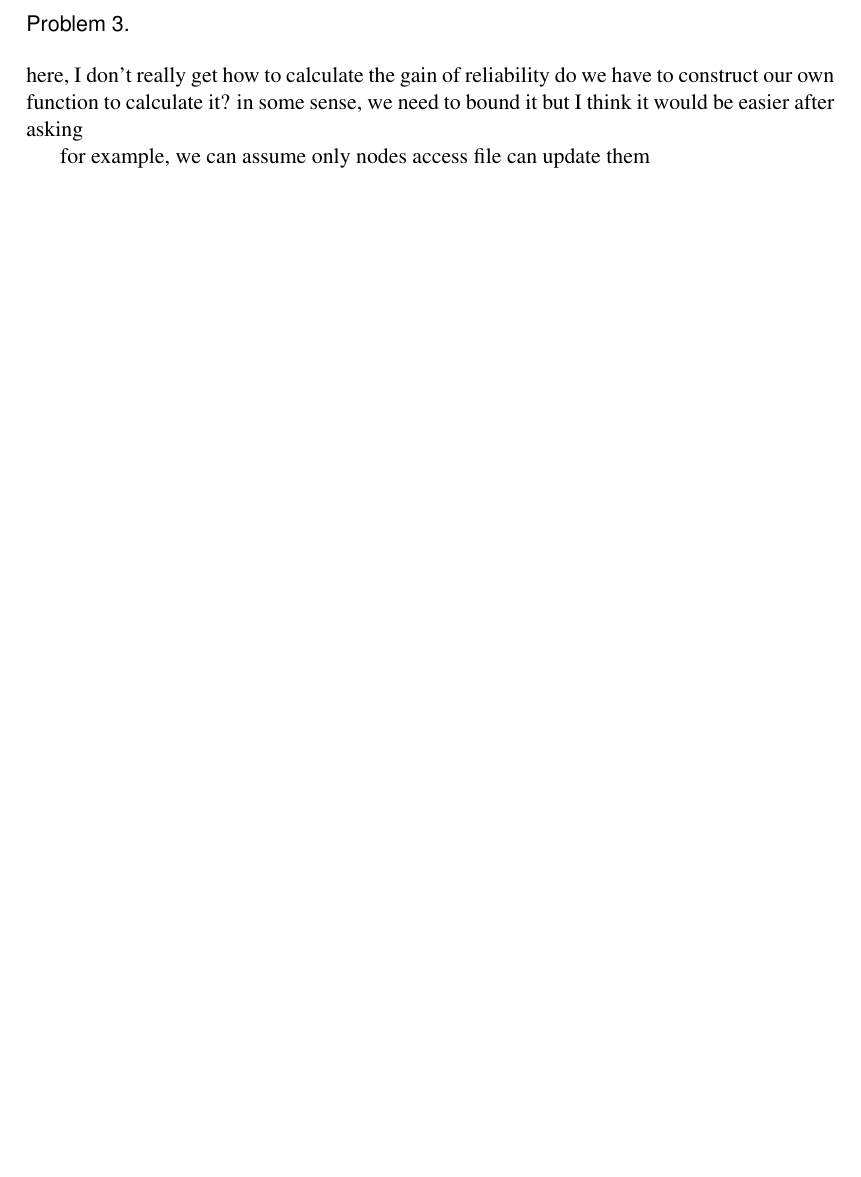
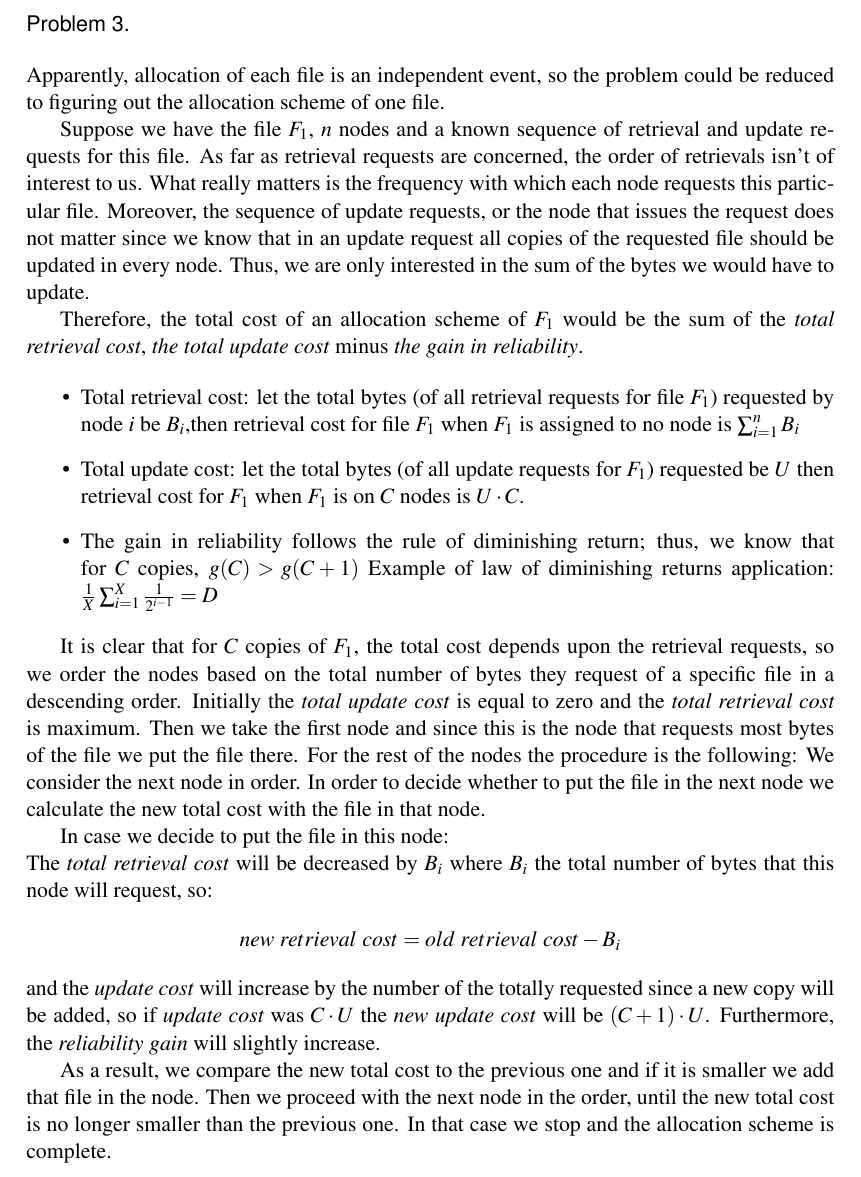
Before and after one commit to ferhatelmas/advanced-algo, a LaTeX problem sheet (hw5/hw5.tex, which reads hw5/Problem3.tex): part of page 3 of 4, cut so that both start at the same text, the shorter picture padded with empty space. Compiled offline with pdfLaTeX.

Commit message:
hw5 p3 w/o proof

```diff
--- a/hw5/Problem3.tex
+++ b/hw5/Problem3.tex
@@ -1,6 +1,20 @@
-here, I don't really get how to calculate the gain of reliability
-do we have to construct our own function to calculate it?
-in some sense, we need to bound it
-but I think it would be easier after asking
+Apparently, allocation of each file is an independent event, so the problem could be reduced to figuring out the allocation scheme of one file.
 
-for example, we can assume only nodes access file can update them
+Suppose we have the file $F_1$, $n$ nodes and a known sequence of retrieval and update requests for this file. As far as retrieval requests are concerned, the order of retrievals isn't of interest to us. What really matters is the frequency with which each node requests this particular file. Moreover, the sequence of update requests, or the node that issues the request does not matter since we know that in an update request all copies of the requested file should be updated in every node. Thus, we are only interested in the sum of the bytes we would have to update.
+
+Therefore, the total cost of an allocation scheme of $F_1$ would be the sum of the \textit{total retrieval cost}, \textit{the total update cost} minus \textit{the gain in reliability}.
+
+\begin{itemize}
+  \item Total retrieval cost: let the total bytes (of all retrieval requests for file $F_1$) requested by node $i$ be $B_i$,then retrieval cost for file $F_1$ when $F_1$ is assigned to no node is $ \sum_{i=1}^{n} B_i $
+
+  \item Total update cost: let the total bytes (of all update requests for $F_1$) requested be $U$ then retrieval cost for $F_1$ when $F_1$ is on $C$ nodes is $U \cdot C$.
+
+  \item The gain in reliability follows the rule of diminishing return; thus, we know that for $C$ copies, $g(C) > g(C+1)$ Example of law of diminishing returns application: $ \frac{1}{X}\sum_{i=1}^{X}\frac{1}{2^{i-1}} = D$
+\end{itemize}
+
+It is clear that for $C$ copies of $F_1$, the total cost depends upon the retrieval requests, so we order the nodes based on the total number of bytes they request of a specific file in a descending order. Initially the \textit{total update cost} is equal to zero and the \textit{total retrieval cost} is maximum. Then we take the first node and since this is the node that requests most bytes of the file we put the file there. For the rest of the nodes the procedure is the following: We consider the next node in order. In order to decide whether to put the file in the next node we calculate the new total cost with the file in that node.
+
+In case we decide to put the file in this node: \\
+The \textit{total retrieval cost} will be decreased by $B_i$ where $B_i$ the total number of bytes that this node will request, so: $$new\text{ }retrieval\text{ }cost = old\text{ }retrieval\text{ }cost - B_i$$ and the \textit{update cost} will increase by the number of the totally requested since a new copy will be added, so if \textit{update cost} was $C \cdot U$ the \textit{new update cost} will be $(C+1) \cdot U$. Furthermore, the \textit{reliability gain} will slightly increase.
+
+As a result, we compare the new total cost to the previous one and if it is smaller we add that file in the node. Then we proceed with the next node in the order, until the new total cost is no longer smaller than the previous one. In that case we stop and the allocation scheme is complete.
```
Also changed, not shown: hw5/hw5.pdf.
